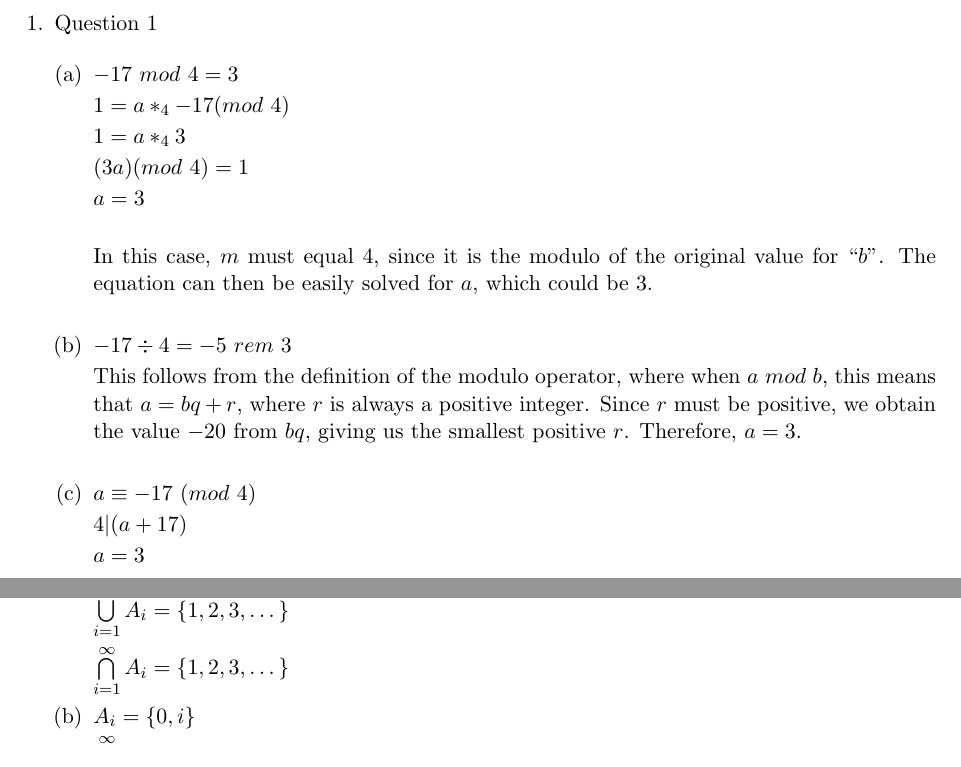
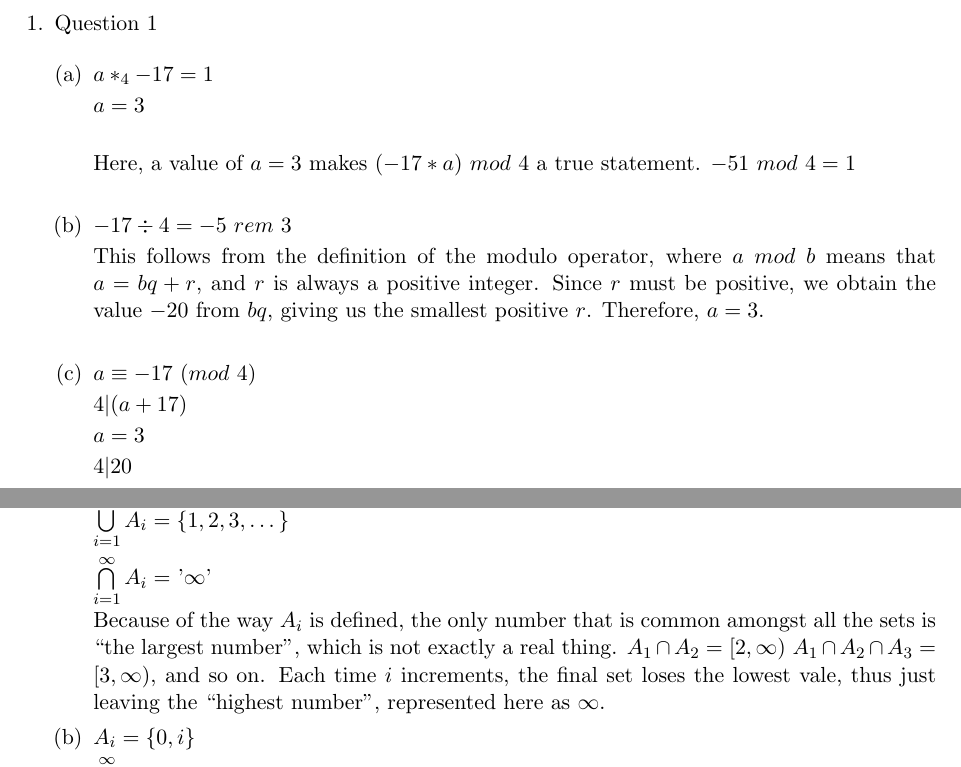
Before and after one commit to garcia5/FOCS, a LaTeX problem sheet (hw3/hw3.tex): two parts of pages 1 and 7 of 7, joined at a grey line, cut so that both start at the same text. Compiled offline with pdfLaTeX.

Commit message:
Revisions of hw3. Final submitted copy

```diff
--- a/hw3/hw3.tex
+++ b/hw3/hw3.tex
@@ -31,23 +31,17 @@
 
 		\begin{enumerate}[(a)]
 
-			\item $-17\ mod\ 4 = 3$
-
-			$1 = a *_4 -17 (mod\ 4)$
-
-			$1 = a * _4 3$
-
-			$(3a)(mod\ 4) = 1$
+			\item $a *_4 -17 = 1$
 
 			$a = 3$\\
 
-			In this case, $m$ must equal $4$, since it is the modulo of the original value for
-			``$b$''. The equation can then be easily solved for $a$, which could be 3. \\
+			Here, a value of $a=3$ makes $(-17 * a)\ mod\ 4$ a true statement. $-51\ mod\ 4 = 1$ \\
+
 
 			\item $-17 \div 4 = -5\ rem\ 3$
 
-			This follows from the definition of the modulo operator, where when $a\ mod\ b$,
-			this means that $a = bq + r$, where $r$ is always a positive integer. Since $r$ must
+			This follows from the definition of the modulo operator, where $a\ mod\ b$
+			means that $a = bq + r$, and $r$ is always a positive integer. Since $r$ must
 			be positive, we obtain the value $-20$ from $bq$, giving us the smallest positive $r$.
 			Therefore, $a = 3$. \\
 
@@ -55,7 +49,9 @@
 
 			$4 | (a+17)$
 
-			$a = 3$ \\
+			$a = 3$
+
+			$4 | 20$ \\
 
 		\end{enumerate}
 
@@ -349,7 +343,12 @@
 
 			$\bigcup\limits_{i = 1}^{\infty} A_i = \{1, 2, 3, \dots\}$
 
-			$\bigcap\limits_{i = 1}^{\infty} A_i = \{1, 2, 3, \dots\}$
+			$\bigcap\limits_{i = 1}^{\infty} A_i =$ '$\infty$'
+
+			Because of the way $A_i$ is defined, the only number that is common amongst all the sets
+			is ``the largest number'', which is not exactly a real thing. $A_1 \cap A_2 = [2, \infty)$
+			$A_1 \cap A_2 \cap A_3 = [3, \infty)$, and so on. Each time $i$ increments, the final set loses
+			the lowest vale, thus just leaving the ``highest number'', represented here as $\infty$.
 
 		\item $A_i = \{0, i\}$
 
```
Also changed, not shown: hw3/hw3.pdf, hw3/hw3.tex (22 more changed lines), 3 other files.
